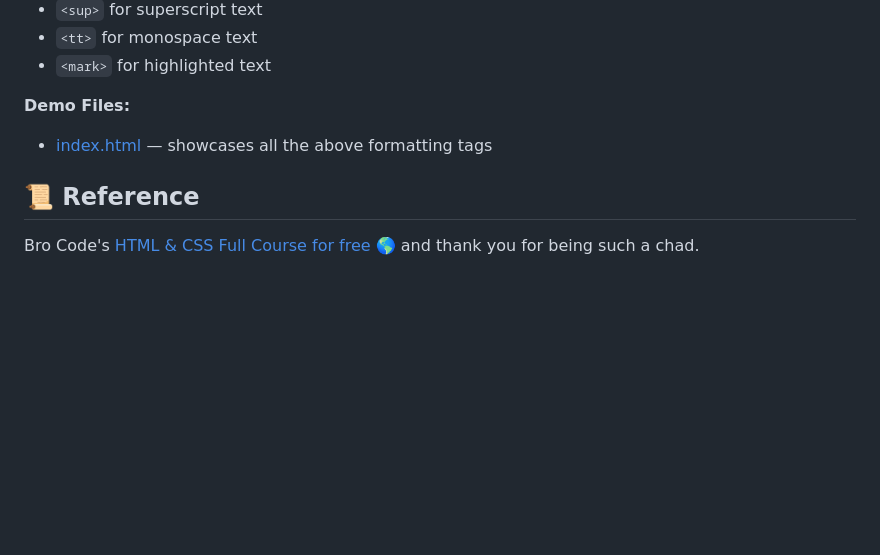
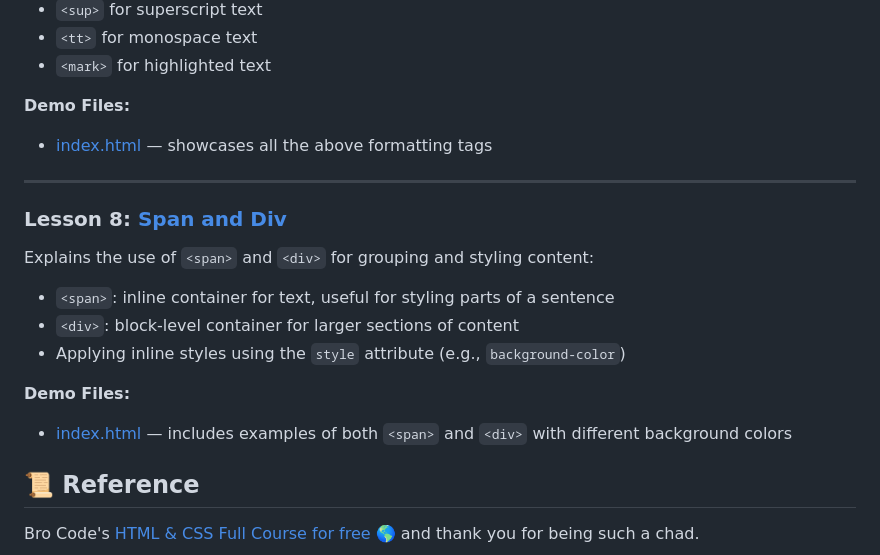
Before and after one commit to ArtRabs/html-css-basic, a Markdown page: README.md, the part around the change. Drawn GitHub-style; blank space fills up the shorter version.

Commit message:
feat: add lesson details and section for lesson 8 span and div

```diff
--- a/README.md
+++ b/README.md
@@ -144,6 +144,19 @@ Press the Lesson #: **Name** to be redirected to the .html of the said lesson.
   **Demo Files:**
   - [index.html](./lesson-07-text-formatting/index.html) — showcases all the above formatting tags
 
+<hr>
+
+### Lesson 8: [Span and Div](./lesson-08-span-and-div/index.html)
+
+  Explains the use of `<span>` and `<div>` for grouping and styling content:
+
+  - `<span>`: inline container for text, useful for styling parts of a sentence
+  - `<div>`: block-level container for larger sections of content
+  - Applying inline styles using the `style` attribute (e.g., `background-color`)
+
+  **Demo Files:**
+  - [index.html](./lesson-08-span-and-div/index.html) — includes examples of both `<span>` and `<div>` with different background colors
+
 ## 📜 Reference <a id="reference"> </a>
 
 Bro Code's [HTML & CSS Full Course for free 🌎](https://youtu.be/HGTJBPNC-Gw?si=a0IynkT4bDszamhX) and thank you for being such a chad.
```
